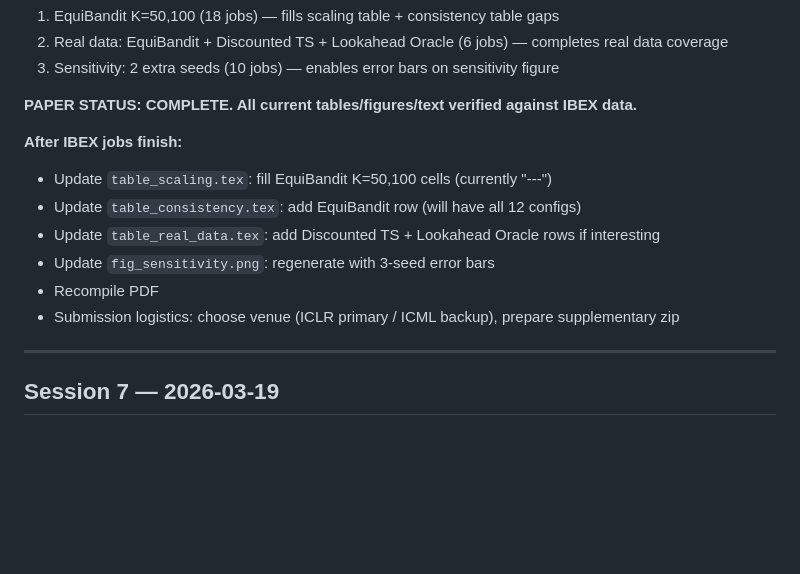
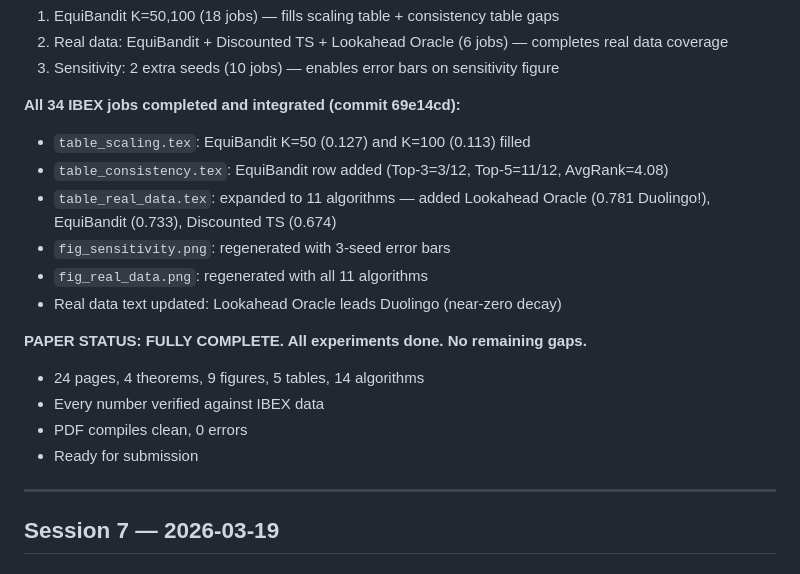
Before and after one commit to yradwan147/RLUCB, a Markdown page: WORKLOG.md, the part around the change. Drawn GitHub-style; blank space fills up the shorter version.

Commit message:
Final worklog: all 34 IBEX jobs integrated, paper fully complete
Co-Authored-By: Claude Opus 4.6 (1M context) <noreply@anthropic.com>

```diff
--- a/WORKLOG.md
+++ b/WORKLOG.md
@@ -131,15 +131,19 @@ Full theoretical + numerical audit of all 4 theorems via scripts/verify_theorems
 2. Real data: EquiBandit + Discounted TS + Lookahead Oracle (6 jobs) — completes real data coverage
 3. Sensitivity: 2 extra seeds (10 jobs) — enables error bars on sensitivity figure
 
-**PAPER STATUS: COMPLETE. All current tables/figures/text verified against IBEX data.**
+**All 34 IBEX jobs completed and integrated (commit 69e14cd):**
+- `table_scaling.tex`: EquiBandit K=50 (0.127) and K=100 (0.113) filled
+- `table_consistency.tex`: EquiBandit row added (Top-3=3/12, Top-5=11/12, AvgRank=4.08)
+- `table_real_data.tex`: expanded to 11 algorithms — added Lookahead Oracle (0.781 Duolingo!), EquiBandit (0.733), Discounted TS (0.674)
+- `fig_sensitivity.png`: regenerated with 3-seed error bars
+- `fig_real_data.png`: regenerated with all 11 algorithms
+- Real data text updated: Lookahead Oracle leads Duolingo (near-zero decay)
 
-**After IBEX jobs finish:**
-- Update `table_scaling.tex`: fill EquiBandit K=50,100 cells (currently "---")
-- Update `table_consistency.tex`: add EquiBandit row (will have all 12 configs)
-- Update `table_real_data.tex`: add Discounted TS + Lookahead Oracle rows if interesting
-- Update `fig_sensitivity.png`: regenerate with 3-seed error bars
-- Recompile PDF
-- Submission logistics: choose venue (ICLR primary / ICML backup), prepare supplementary zip
+**PAPER STATUS: FULLY COMPLETE. All experiments done. No remaining gaps.**
+- 24 pages, 4 theorems, 9 figures, 5 tables, 14 algorithms
+- Every number verified against IBEX data
+- PDF compiles clean, 0 errors
+- Ready for submission
 
 ---
 
```
